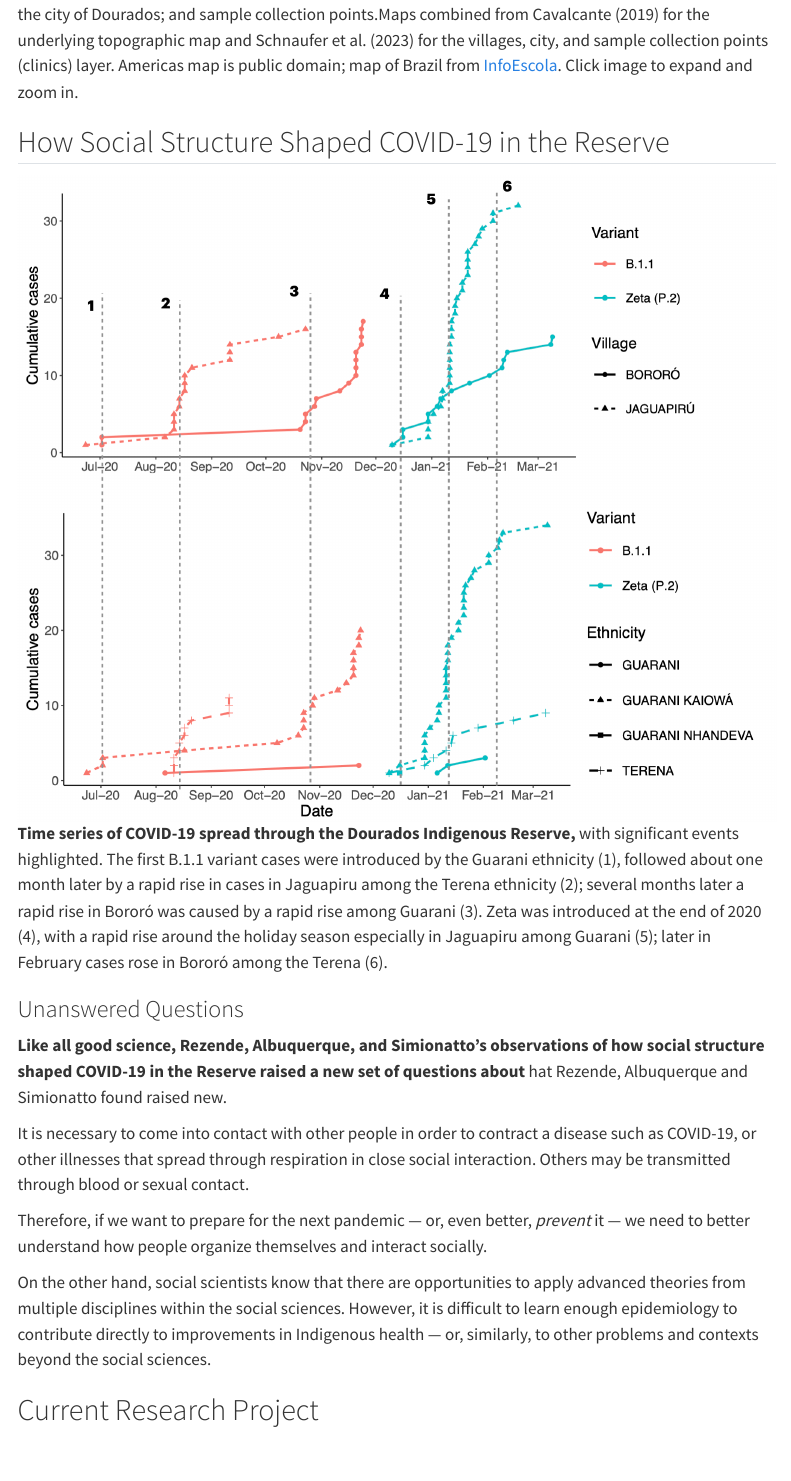
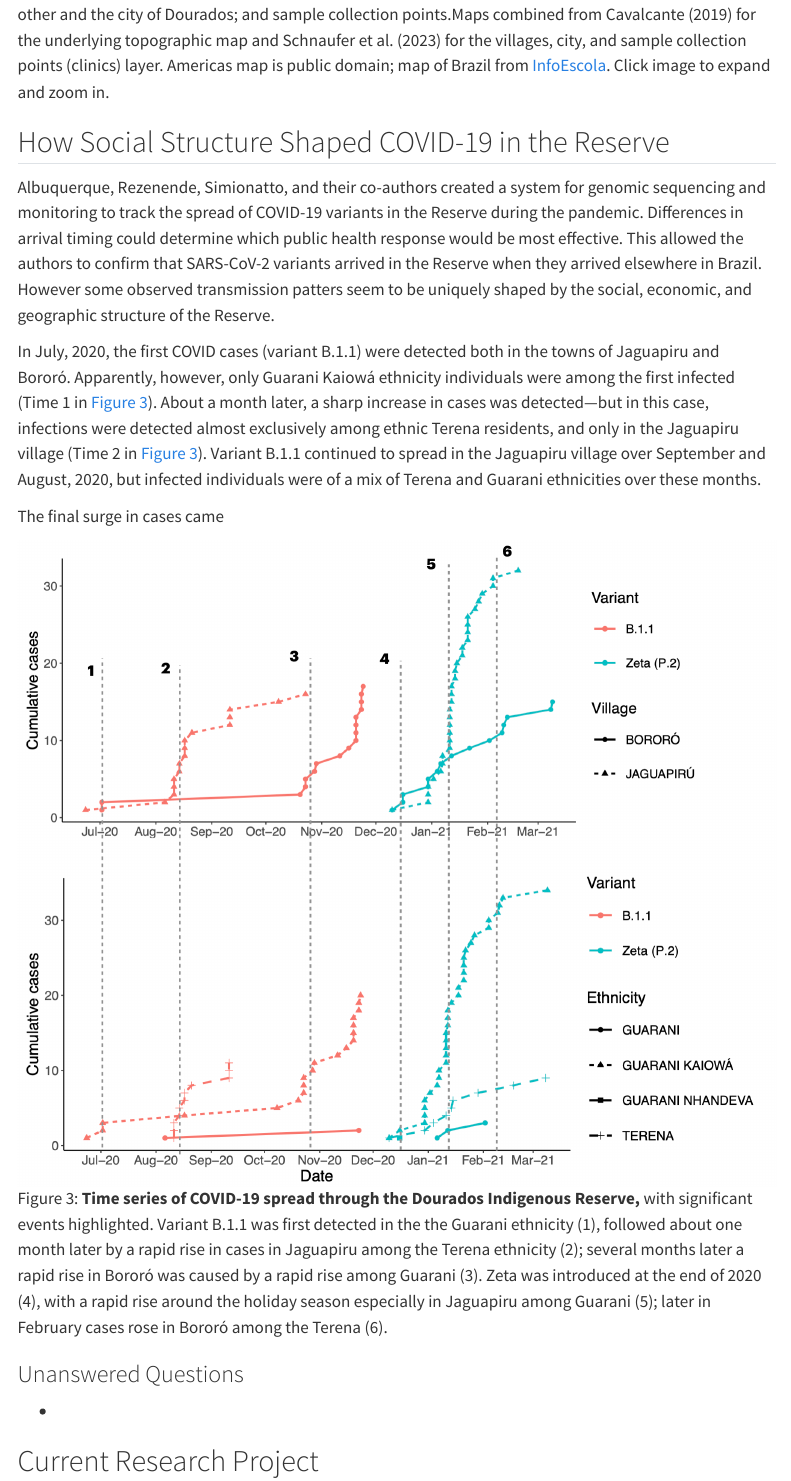
Before and after one commit to mt-digital/Projeto-Dourados, a Quarto document (en/pesquisa.qmd): the page in a window 1100 px wide, from 1100 px down. Rendered offline with R 4.5, knitr and Pandoc in place of Quarto, with nearby package versions; menus at the side of the page are left out.

Commit message:
started paced rewrite of full Research page

```diff
--- a/en/pesquisa.qmd
+++ b/en/pesquisa.qmd
@@ -52,23 +53,47 @@ and sample collection points.Maps combined from @Cavalcante2019 for the underlyi
 topographic map and @Schnaufer2023 for the villages, city, and
 sample collection points (clinics) layer. Americas map is public domain; map of
 Brazil from [InfoEscola](https://www.infoescola.com/geografia/mapa-do-brasil/).
-Click image to expand and zoom in.](images/clipboard-1309800952.png){width="750px" .lightbox}
+Click image to expand and zoom
+in.](images/clipboard-1309800952.png){width="750px" .lightbox id=fig-mapas}
 
 ## How Social Structure Shaped COVID-19 in the Reserve
 
 
+Albuquerque, Rezenende, Simionatto, and their co-authors created a system for
+genomic sequencing and monitoring to track the spread of COVID-19 variants in
+the Reserve during the pandemic. Differences in arrival timing could determine
+which public health response would be most effective.  This allowed the
+authors to confirm that SARS-CoV-2 variants arrived in the Reserve when they
+arrived elsewhere in Brazil. However some observed transmission patters seem
+to be uniquely shaped by the social, economic, and geographic structure of the
+Reserve.
 
-![**Time series of COVID-19 spread through the Dourados Indigenous Reserve,** with significant events highlighted. The first B.1.1 variant cases were introduced by the Guarani ethnicity (1), followed about one month later by a rapid rise in cases in Jaguapiru among the Terena ethnicity (2); several months later a rapid rise in Bororó was caused by a rapid rise among Guarani (3). Zeta was introduced at the end of 2020 (4), with a rapid rise around the holiday season especially in Jaguapiru among Guarani (5); later in February cases rose in Bororó among the Terena (6).](images/clipboard-2719146699.png){width="800"}
+In July, 2020, the first COVID cases (variant B.1.1)
+were detected both in the towns of Jaguapiru and Bororó. Apparently, however,
+only Guarani Kaiowá ethnicity individuals were among the first infected (Time 1
+in @fig-variants-timeseries).  About a month later, a sharp increase
+in cases was detected—but in this case, infections were detected almost
+exclusively among ethnic Terena residents, and only in the Jaguapiru village
+(Time 2 in @fig-variants-timeseries). Variant B.1.1 continued to spread
+in the Jaguapiru village over September and August, 2020, but infected
+individuals were of a mix of Terena and Guarani ethnicities over these months.
+
+The final surge in cases came
+
+![**Time series of COVID-19 spread through the Dourados Indigenous Reserve,**
+with significant events highlighted. Variant B.1.1 was first detected in
+the the Guarani ethnicity (1), followed about one month later by a rapid rise in
+cases in Jaguapiru among the Terena ethnicity (2); several months later a rapid
+rise in Bororó was caused by a rapid rise among Guarani (3). Zeta was introduced
+at the end of 2020 (4), with a rapid rise around the holiday season especially
+in Jaguapiru among Guarani (5); later in February cases rose in Bororó among the
+Terena (6).](images/clipboard-2719146699.png){width="800" .lightbox
+id=fig-variants-timeseries}
 
 ### Unanswered Questions
 
-**Like all good science, Rezende, Albuquerque, and Simionatto's observations of how social structure shaped COVID-19 in the Reserve raised a new set of questions about** hat Rezende, Albuquerque and Simionatto found raised new.
+-
 
-It is necessary to come into contact with other people in order to contract a disease such as COVID-19, or other illnesses that spread through respiration in close social interaction. Others may be transmitted through blood or sexual contact.
-
-Therefore, if we want to prepare for the next pandemic — or, even better, *prevent* it — we need to better understand how people organize themselves and interact socially.
-
-On the other hand, social scientists know that there are opportunities to apply advanced theories from multiple disciplines within the social sciences. However, it is difficult to learn enough epidemiology to contribute directly to improvements in Indigenous health — or, similarly, to other problems and contexts beyond the social sciences.
 
 ## Current Research Project
 
```
Also changed, not shown: en/pesquisa.qmd (3 more changed lines).
